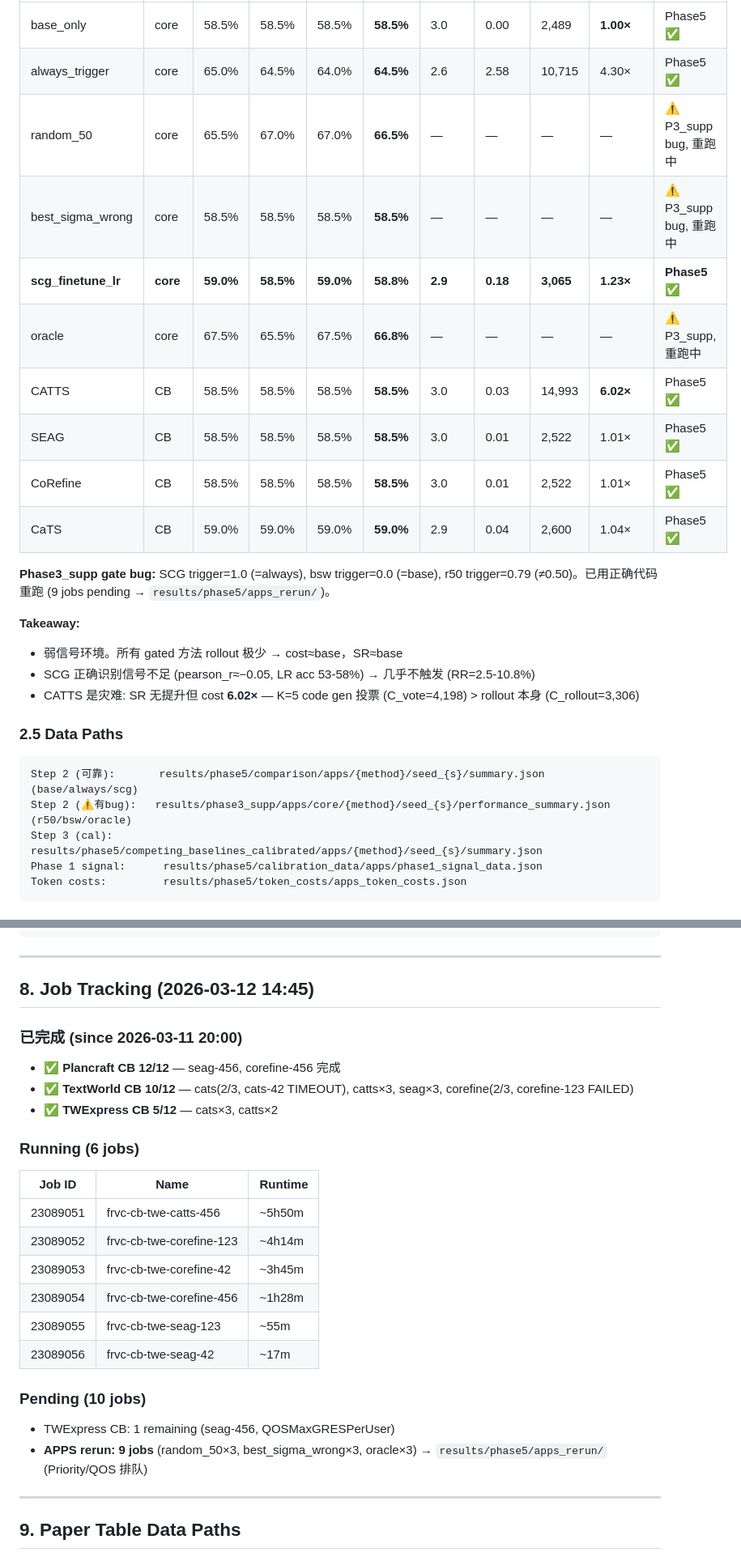
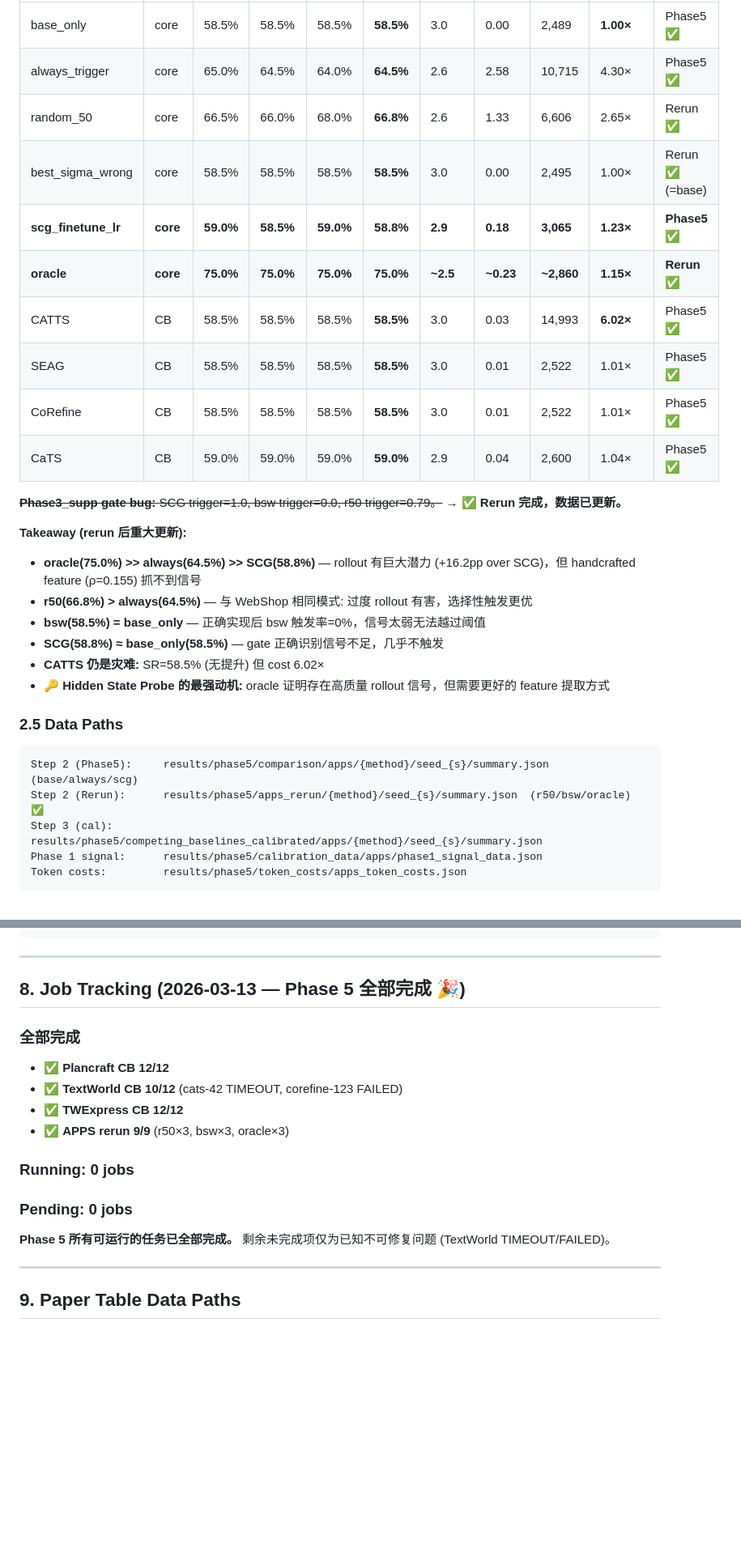
Before and after one commit to zimiingli/planning, a Markdown page: phase5_environment_report.md, 2 parts joined by grey strips. Shown at 81% size. Drawn GitHub-style; blank space fills up the shorter version.

Commit message:
update phase 5 full result

````diff
--- a/phase5_environment_report.md
+++ b/phase5_environment_report.md
@@ -131,26 +131,29 @@ Token costs:         results/phase5/token_costs/hotpotqa_token_costs.json
 |---|---|---|---|---|---|---|---|---|---|---|
 | base_only | core | 58.5% | 58.5% | 58.5% | **58.5%** | 3.0 | 0.00 | 2,489 | **1.00×** | Phase5 ✅ |
 | always_trigger | core | 65.0% | 64.5% | 64.0% | **64.5%** | 2.6 | 2.58 | 10,715 | 4.30× | Phase5 ✅ |
-| random_50 | core | 65.5% | 67.0% | 67.0% | **66.5%** | — | — | — | — | ⚠️ P3_supp bug, 重跑中 |
-| best_sigma_wrong | core | 58.5% | 58.5% | 58.5% | **58.5%** | — | — | — | — | ⚠️ P3_supp bug, 重跑中 |
+| random_50 | core | 66.5% | 66.0% | 68.0% | **66.8%** | 2.6 | 1.33 | 6,606 | 2.65× | Rerun ✅ |
+| best_sigma_wrong | core | 58.5% | 58.5% | 58.5% | **58.5%** | 3.0 | 0.00 | 2,495 | 1.00× | Rerun ✅ (=base) |
 | **scg_finetune_lr** | **core** | **59.0%** | **58.5%** | **59.0%** | **58.8%** | **2.9** | **0.18** | **3,065** | **1.23×** | **Phase5 ✅** |
-| oracle | core | 67.5% | 65.5% | 67.5% | **66.8%** | — | — | — | — | ⚠️ P3_supp, 重跑中 |
+| **oracle** | **core** | **75.0%** | **75.0%** | **75.0%** | **75.0%** | **~2.5** | **~0.23** | **~2,860** | **1.15×** | **Rerun ✅** |
 | CATTS | CB | 58.5% | 58.5% | 58.5% | **58.5%** | 3.0 | 0.03 | 14,993 | **6.02×** | Phase5 ✅ |
 | SEAG | CB | 58.5% | 58.5% | 58.5% | **58.5%** | 3.0 | 0.01 | 2,522 | 1.01× | Phase5 ✅ |
 | CoRefine | CB | 58.5% | 58.5% | 58.5% | **58.5%** | 3.0 | 0.01 | 2,522 | 1.01× | Phase5 ✅ |
 | CaTS | CB | 59.0% | 59.0% | 59.0% | **59.0%** | 2.9 | 0.04 | 2,600 | 1.04× | Phase5 ✅ |
 
-**Phase3_supp gate bug:** SCG trigger=1.0 (=always), bsw trigger=0.0 (=base), r50 trigger=0.79 (≠0.50)。已用正确代码重跑 (9 jobs pending → `results/phase5/apps_rerun/`)。
+~~**Phase3_supp gate bug:** SCG trigger=1.0, bsw trigger=0.0, r50 trigger=0.79。~~ → ✅ **Rerun 完成，数据已更新。**
 
-**Takeaway:**
-- 弱信号环境。所有 gated 方法 rollout 极少 → cost≈base，SR≈base
-- SCG 正确识别信号不足 (pearson_r≈−0.05, LR acc 53-58%) → 几乎不触发 (RR=2.5-10.8%)
-- CATTS 是灾难: SR 无提升但 cost **6.02×** — K=5 code gen 投票 (C_vote=4,198) > rollout 本身 (C_rollout=3,306)
+**Takeaway (rerun 后重大更新):**
+- **oracle(75.0%) >> always(64.5%) >> SCG(58.8%)** — rollout 有巨大潜力 (+16.2pp over SCG)，但 handcrafted feature (ρ=0.155) 抓不到信号
+- **r50(66.8%) > always(64.5%)** — 与 WebShop 相同模式: 过度 rollout 有害，选择性触发更优
+- **bsw(58.5%) = base_only** — 正确实现后 bsw 触发率=0%，信号太弱无法越过阈值
+- **SCG(58.8%) ≈ base_only(58.5%)** — gate 正确识别信号不足，几乎不触发
+- **CATTS 仍是灾难:** SR=58.5% (无提升) 但 cost 6.02×
+- **🔑 Hidden State Probe 的最强动机:** oracle 证明存在高质量 rollout 信号，但需要更好的 feature 提取方式
 
 ### 2.5 Data Paths
 ```
-Step 2 (可靠):       results/phase5/comparison/apps/{method}/seed_{s}/summary.json  (base/always/scg)
-Step 2 (⚠️有bug):   results/phase3_supp/apps/core/{method}/seed_{s}/performance_summary.json  (r50/bsw/oracle)
+Step 2 (Phase5):     results/phase5/comparison/apps/{method}/seed_{s}/summary.json  (base/always/scg)
+Step 2 (Rerun):      results/phase5/apps_rerun/{method}/seed_{s}/summary.json  (r50/bsw/oracle) ✅
 Step 3 (cal):        results/phase5/competing_baselines_calibrated/apps/{method}/seed_{s}/summary.json
 Phase 1 signal:      results/phase5/calibration_data/apps/phase1_signal_data.json
 Token costs:         results/phase5/token_costs/apps_token_costs.json
@@ -408,26 +411,18 @@ Phase 1 signal:      results/phase5/plancraft/plancraft/phase1_signal_data.json
 
 ---
 
-## 8. Job Tracking (2026-03-12 14:45)
+## 8. Job Tracking (2026-03-13 — Phase 5 全部完成 🎉)
 
-### 已完成 (since 2026-03-11 20:00)
-- ✅ **Plancraft CB 12/12** — seag-456, corefine-456 完成
-- ✅ **TextWorld CB 10/12** — cats(2/3, cats-42 TIMEOUT), catts×3, seag×3, corefine(2/3, corefine-123 FAILED)
-- ✅ **TWExpress CB 5/12** — cats×3, catts×2
+### 全部完成
+- ✅ **Plancraft CB 12/12**
+- ✅ **TextWorld CB 10/12** (cats-42 TIMEOUT, corefine-123 FAILED)
+- ✅ **TWExpress CB 12/12**
+- ✅ **APPS rerun 9/9** (r50×3, bsw×3, oracle×3)
 
-### Running (6 jobs)
-| Job ID | Name | Runtime |
-|---|---|---|
-| 23089051 | frvc-cb-twe-catts-456 | ~5h50m |
-| 23089052 | frvc-cb-twe-corefine-123 | ~4h14m |
-| 23089053 | frvc-cb-twe-corefine-42 | ~3h45m |
-| 23089054 | frvc-cb-twe-corefine-456 | ~1h28m |
-| 23089055 | frvc-cb-twe-seag-123 | ~55m |
-| 23089056 | frvc-cb-twe-seag-42 | ~17m |
+### Running: 0 jobs
+### Pending: 0 jobs
 
-### Pending (10 jobs)
-- TWExpress CB: 1 remaining (seag-456, QOSMaxGRESPerUser)
-- **APPS rerun: 9 jobs** (random_50×3, best_sigma_wrong×3, oracle×3) → `results/phase5/apps_rerun/` (Priority/QOS 排队)
+**Phase 5 所有可运行的任务已全部完成。** 剩余未完成项仅为已知不可修复问题 (TextWorld TIMEOUT/FAILED)。
 
 ---
 
````
Also changed, not shown: other parts of phase5_environment_report.md (+17 -16 lines).
